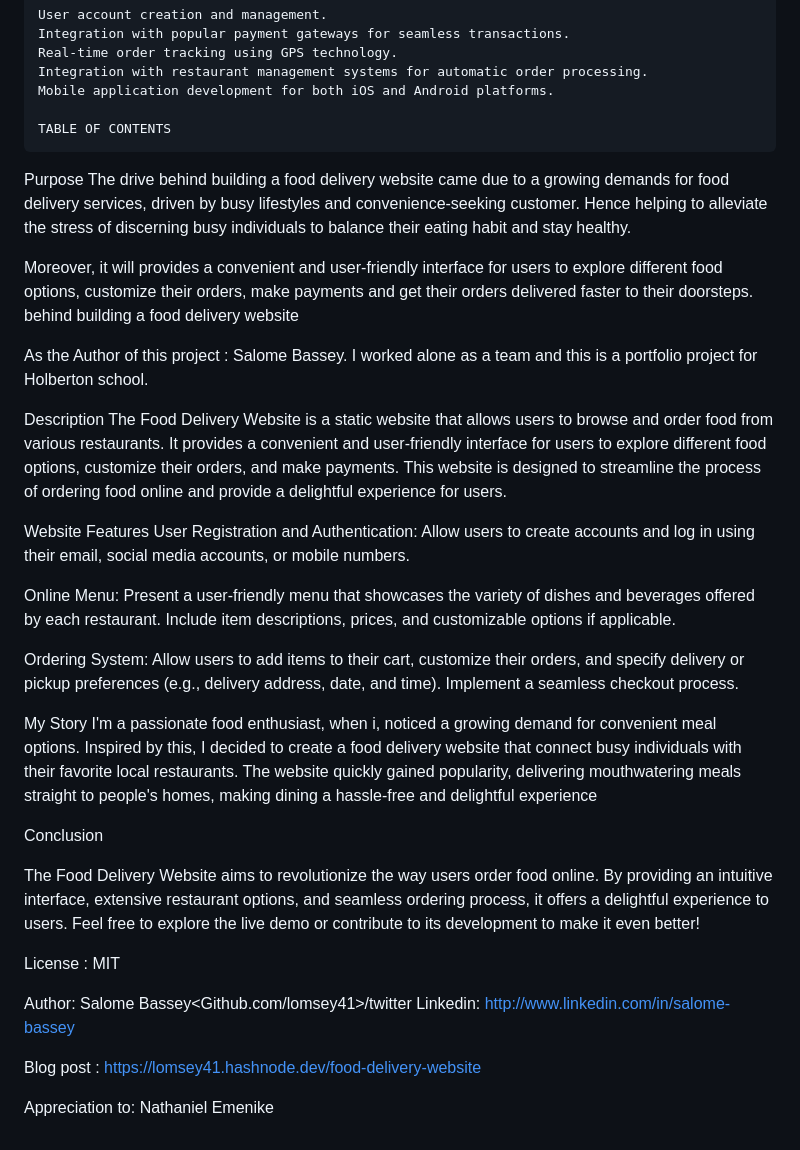
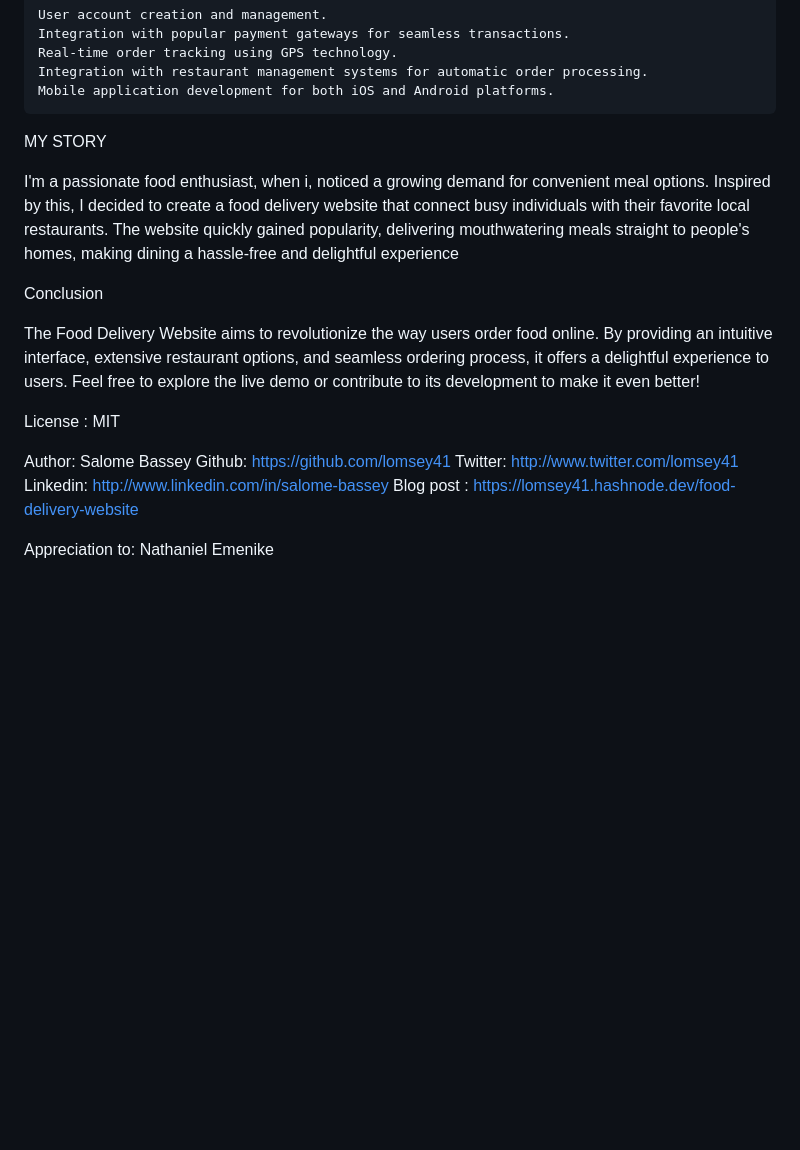
Before and after one commit to lomsey41/Food-Delivery-Website, a Markdown page: README.md, the part around the change. Rendered like a GitHub page; blank space fills up the shorter version.

Commit message:
Portfolio Project  README.md

```diff
--- a/README.md
+++ b/README.md
@@ -115,25 +115,9 @@ In the future, the Food Delivery Website can be further enhanced with the follow
     Integration with restaurant management systems for automatic order processing.
     Mobile application development for both iOS and Android platforms.
 
-    TABLE OF CONTENTS
-Purpose
-The drive behind building a food delivery website came due to a growing demands for food delivery services, driven by busy lifestyles and convenience-seeking customer. Hence helping to alleviate the stress of discerning busy individuals to balance their eating habit and stay healthy.
 
-Moreover, it will provides a convenient and user-friendly interface for users to explore different food options, customize their orders, make payments and get their orders delivered faster to their doorsteps. behind building a food delivery website
+MY STORY
 
-As the Author of this project : Salome Bassey. I worked alone as a team and this is a portfolio project for Holberton school.
-
-Description
-The Food Delivery Website is a static website that allows users to browse and order food from various restaurants. It provides a convenient and user-friendly interface for users to explore different food options, customize their orders, and make payments. This website is designed to streamline the process of ordering food online and provide a delightful experience for users.
-
-Website Features
-User Registration and Authentication: Allow users to create accounts and log in using their email, social media accounts, or mobile numbers.
-
-Online Menu: Present a user-friendly menu that showcases the variety of dishes and beverages offered by each restaurant. Include item descriptions, prices, and customizable options if applicable.
-
-Ordering System: Allow users to add items to their cart, customize their orders, and specify delivery or pickup preferences (e.g., delivery address, date, and time). Implement a seamless checkout process.
-
-My Story
 I'm a passionate food enthusiast, when i, noticed a growing demand for convenient meal options. Inspired by this, I decided to create a food delivery website that connect busy individuals with their favorite local restaurants. The website quickly gained popularity, delivering mouthwatering meals straight to people's homes, making dining a hassle-free and delightful experience
 
 
@@ -143,11 +127,10 @@ The Food Delivery Website aims to revolutionize the way users order food online.
 
 License : MIT
 
-
-
-Author: Salome Bassey<Github.com/lomsey41>/twitter<lomsey41>
+Author: Salome Bassey
+Github: https://github.com/lomsey41
+Twitter: http://www.twitter.com/lomsey41
 Linkedin: http://www.linkedin.com/in/salome-bassey
-
 Blog post : https://lomsey41.hashnode.dev/food-delivery-website
 
 
```
